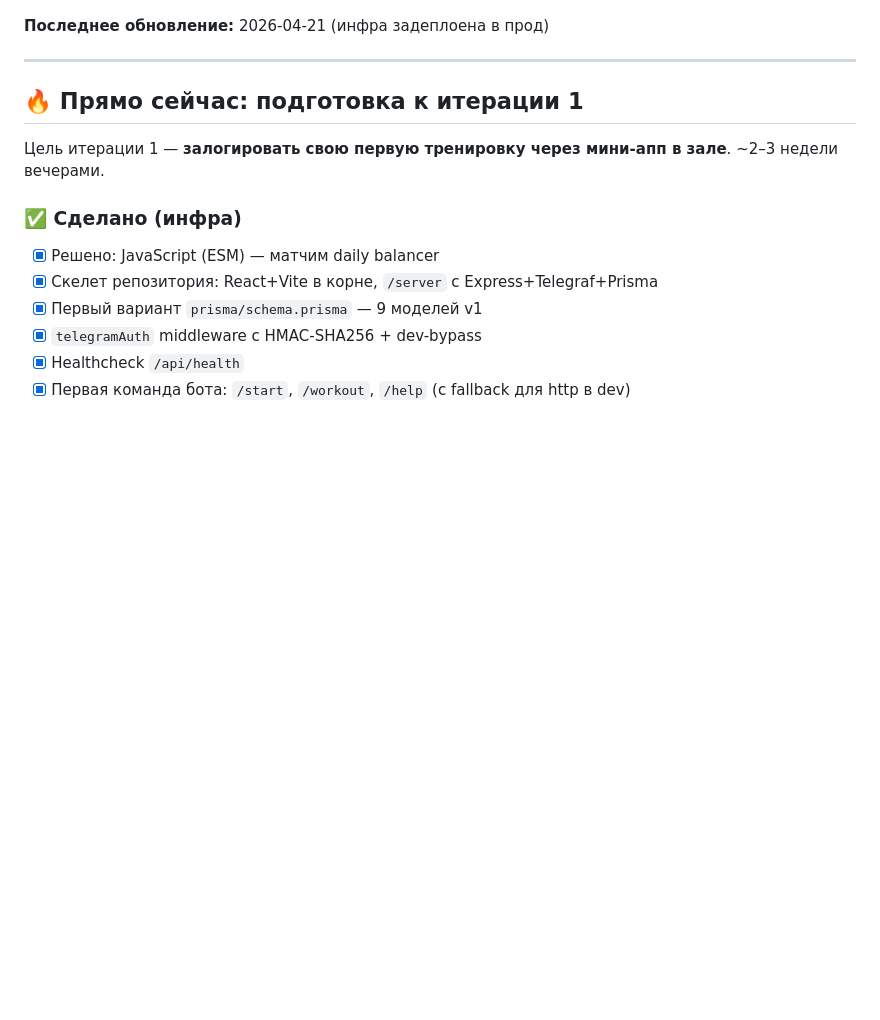
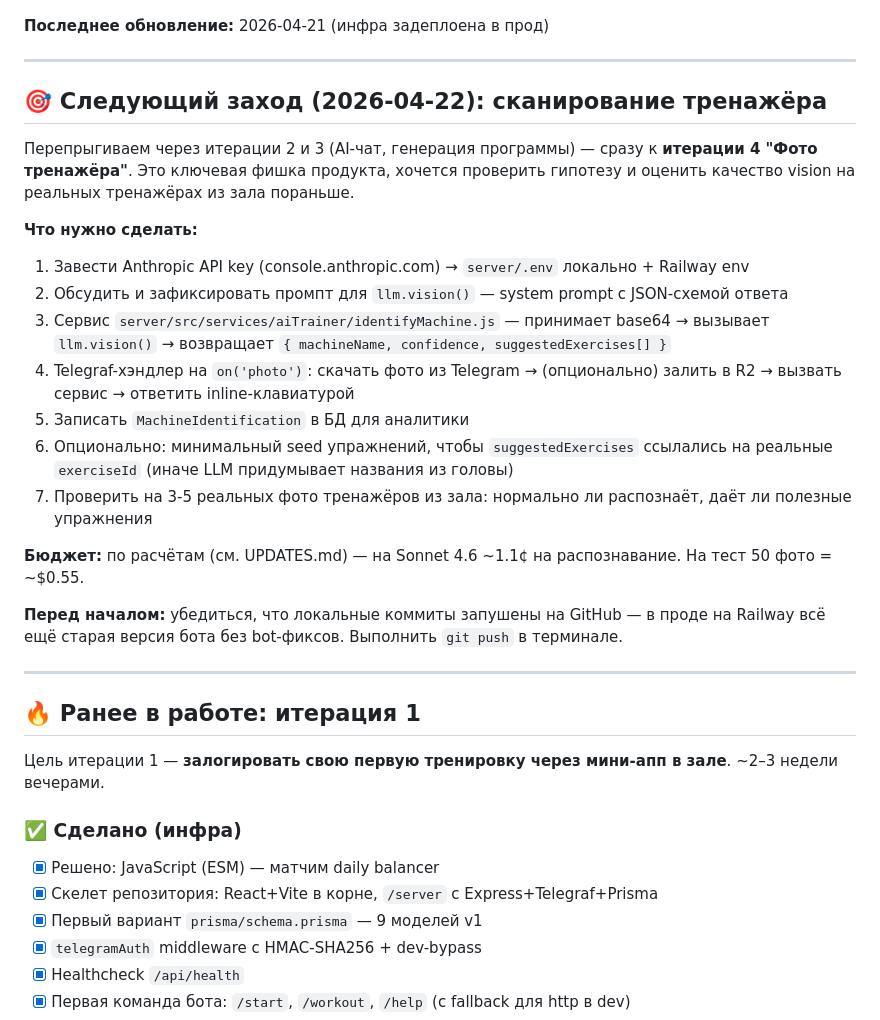
Before and after one commit to vvopeshko/ai-trainer, a Markdown page: NEXT_PLANS.md, the part around the change. Drawn GitHub-style; blank space fills up the shorter version.

Commit message:
docs: plan next session — jump to iteration 4 (machine scanning)

```diff
--- a/NEXT_PLANS.md
+++ b/NEXT_PLANS.md
@@ -7,7 +7,26 @@
 
 ---
 
-## 🔥 Прямо сейчас: подготовка к итерации 1
+## 🎯 Следующий заход (2026-04-22): сканирование тренажёра
+
+Перепрыгиваем через итерации 2 и 3 (AI-чат, генерация программы) — сразу к **итерации 4 "Фото тренажёра"**. Это ключевая фишка продукта, хочется проверить гипотезу и оценить качество vision на реальных тренажёрах из зала пораньше.
+
+**Что нужно сделать:**
+1. Завести Anthropic API key (console.anthropic.com) → `server/.env` локально + Railway env
+2. Обсудить и зафиксировать промпт для `llm.vision()` — system prompt с JSON-схемой ответа
+3. Сервис `server/src/services/aiTrainer/identifyMachine.js` — принимает base64 → вызывает `llm.vision()` → возвращает `{ machineName, confidence, suggestedExercises[] }`
+4. Telegraf-хэндлер на `on('photo')`: скачать фото из Telegram → (опционально) залить в R2 → вызвать сервис → ответить inline-клавиатурой
+5. Записать `MachineIdentification` в БД для аналитики
+6. Опционально: минимальный seed упражнений, чтобы `suggestedExercises` ссылались на реальные `exerciseId` (иначе LLM придумывает названия из головы)
+7. Проверить на 3-5 реальных фото тренажёров из зала: нормально ли распознаёт, даёт ли полезные упражнения
+
+**Бюджет:** по расчётам (см. UPDATES.md) — на Sonnet 4.6 ~1.1¢ на распознавание. На тест 50 фото = ~$0.55.
+
+**Перед началом:** убедиться, что локальные коммиты запушены на GitHub — в проде на Railway всё ещё старая версия бота без bot-фиксов. Выполнить `git push` в терминале.
+
+---
+
+## 🔥 Ранее в работе: итерация 1
 
 Цель итерации 1 — **залогировать свою первую тренировку через мини-апп в зале**. ~2–3 недели вечерами.
 
```
